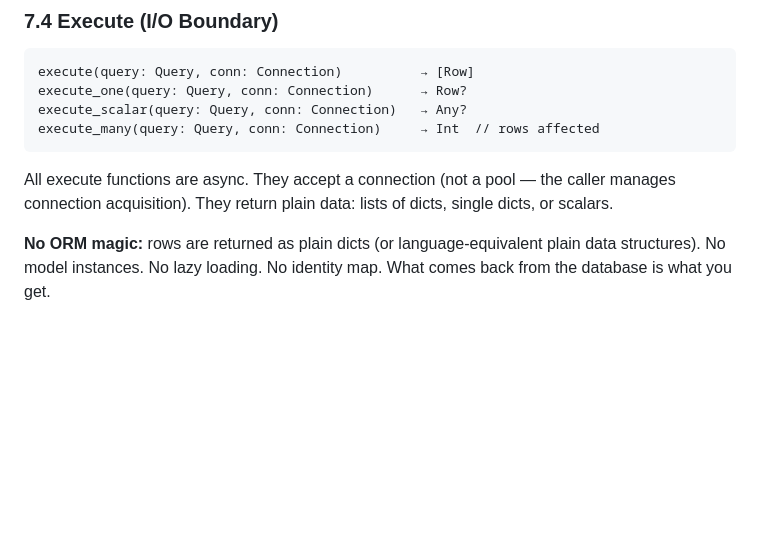
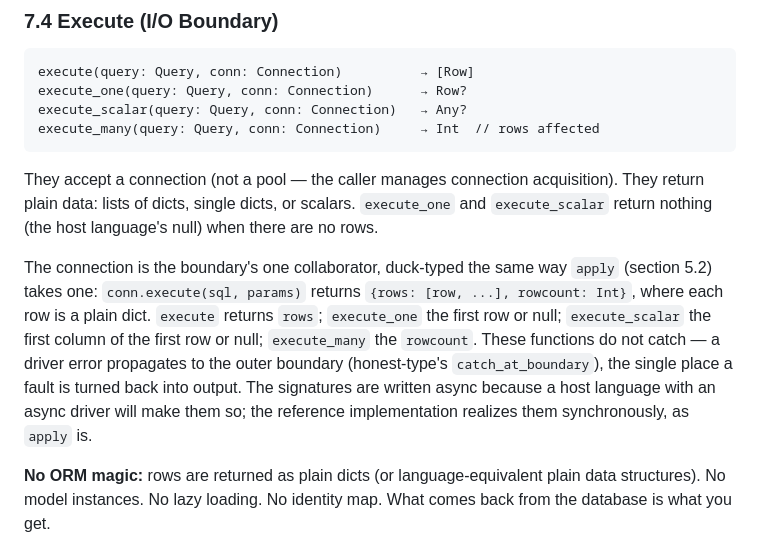
Before and after one commit to openhonest/honest-framework, a Markdown page: specs/02-code-quality/honest-persist-architecture.md, the part around the change. Drawn GitHub-style; blank space fills up the shorter version.

Commit message:
spec: pin the honest-persist §7.4 execute boundary contract
State what the execute family actually requires and returns: a duck-typed
connection whose execute(sql, params) yields {rows, rowcount} (the same shape
apply takes), execute_one/execute_scalar returning null on no rows, and driver
errors propagating to the outer boundary (catch_at_boundary) rather than being
caught here. Note that the async signatures are realized synchronously in the
reference implementation, as apply already is.

````diff
--- a/specs/02-code-quality/honest-persist-architecture.md
+++ b/specs/02-code-quality/honest-persist-architecture.md
@@ -864,9 +864,18 @@ execute_scalar(query: Query, conn: Connection)   → Any?
 execute_many(query: Query, conn: Connection)     → Int  // rows affected
 ```
 
-All execute functions are async. They accept a connection (not a pool — the
-caller manages connection acquisition). They return plain data: lists of
-dicts, single dicts, or scalars.
+They accept a connection (not a pool — the caller manages connection
+acquisition). They return plain data: lists of dicts, single dicts, or scalars. `execute_one`
+and `execute_scalar` return nothing (the host language's null) when there are no rows.
+
+The connection is the boundary's one collaborator, duck-typed the same way `apply` (section
+5.2) takes one: `conn.execute(sql, params)` returns `{rows: [row, ...], rowcount: Int}`, where
+each row is a plain dict. `execute` returns `rows`; `execute_one` the first row or null;
+`execute_scalar` the first column of the first row or null; `execute_many` the `rowcount`.
+These functions do not catch — a driver error propagates to the outer boundary (honest-type's
+`catch_at_boundary`), the single place a fault is turned back into output. The signatures are
+written async because a host language with an async driver will make them so; the reference
+implementation realizes them synchronously, as `apply` is.
 
 **No ORM magic:** rows are returned as plain dicts (or language-equivalent
 plain data structures). No model instances. No lazy loading. No identity map.
````
